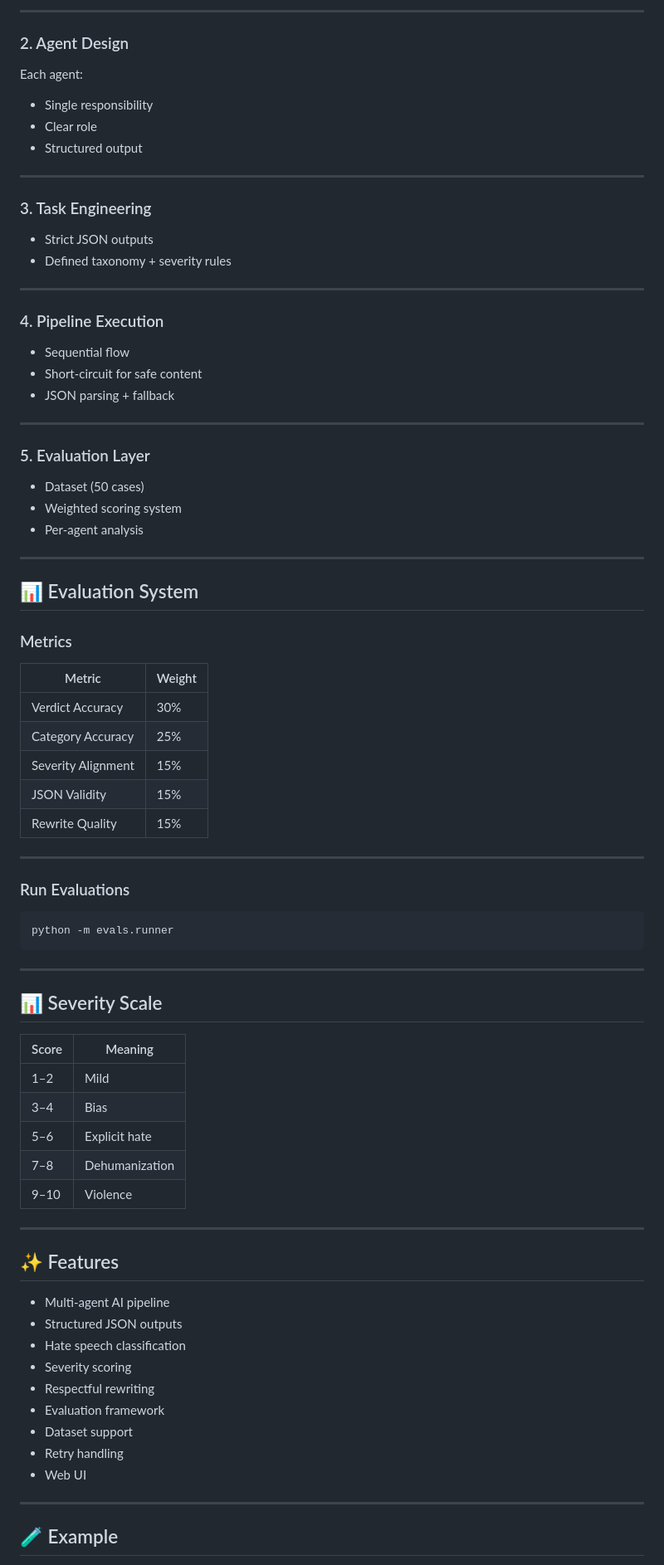
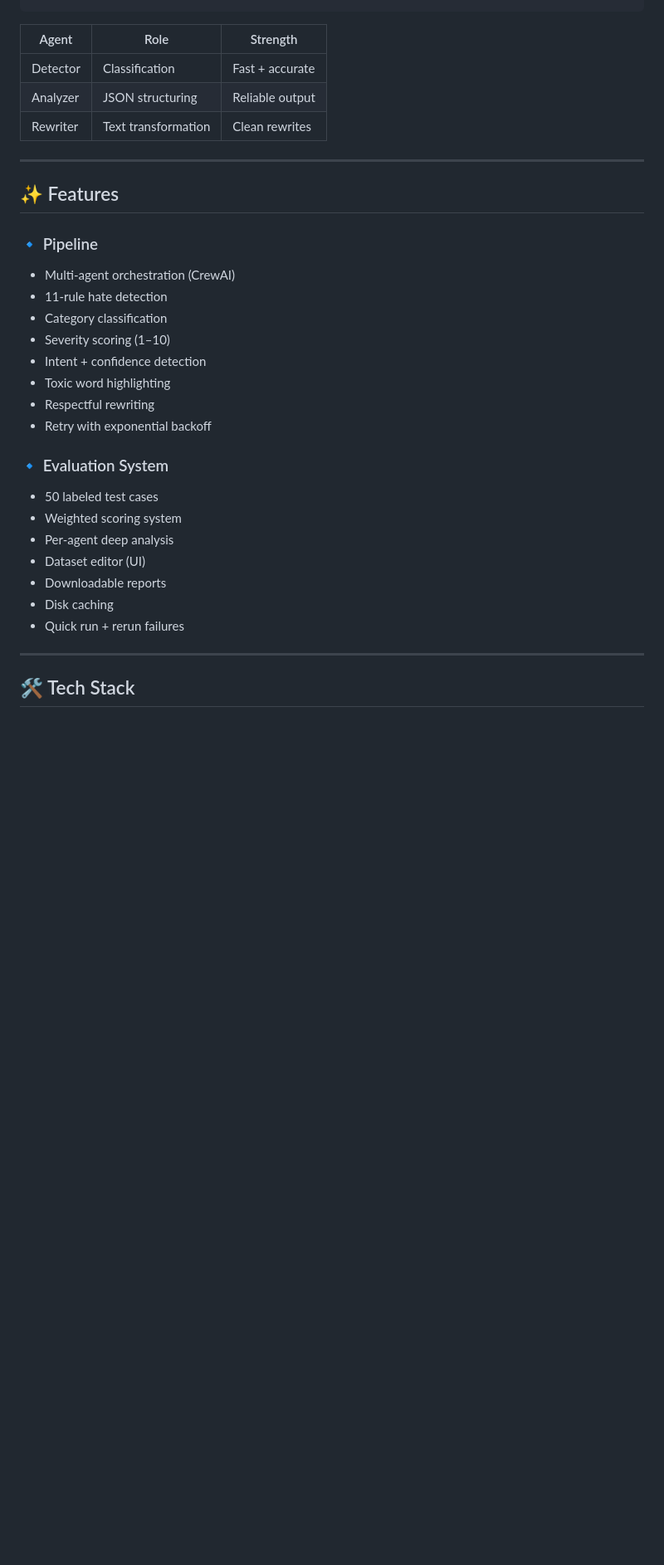
Before and after one commit to gauravwadhwa20000/Hate_speech_Guard, a Markdown page: README.md, the part around one of its changes. Shown at 83% size. GitHub-like rendering; blank space fills up the shorter version.

Commit message:
Revise README for clarity and project details
Updated README to enhance project overview and features.

````diff
--- a/README.md
+++ b/README.md
@@ -177,85 +120,35 @@ Split moderation into:
----
-
-### 2. Agent Design
-
-Each agent:
-
-* Single responsibility
-* Clear role
-* Structured output
-
----
-
-### 3. Task Engineering
-
-* Strict JSON outputs
-* Defined taxonomy + severity rules
-
----
-
-### 4. Pipeline Execution
-
-* Sequential flow
-* Short-circuit for safe content
-* JSON parsing + fallback
-
----
-
-### 5. Evaluation Layer
-
-* Dataset (50 cases)
-* Weighted scoring system
-* Per-agent analysis
-
----
-
-## 📊 Evaluation System
-
-### Metrics
-
-| Metric             | Weight |
-| ------------------ | ------ |
-| Verdict Accuracy   | 30%    |
-| Category Accuracy  | 25%    |
-| Severity Alignment | 15%    |
-| JSON Validity      | 15%    |
-| Rewrite Quality    | 15%    |
-
----
-
-### Run Evaluations
-
-```bash
-python -m evals.runner
-```
-
----
-
-## 📊 Severity Scale
-
-| Score | Meaning        |
-| ----- | -------------- |
-| 1–2   | Mild           |
-| 3–4   | Bias           |
-| 5–6   | Explicit hate  |
-| 7–8   | Dehumanization |
-| 9–10  | Violence       |
+| Agent    | Role                | Strength        |
+| -------- | ------------------- | --------------- |
+| Detector | Classification      | Fast + accurate |
+| Analyzer | JSON structuring    | Reliable output |
+| Rewriter | Text transformation | Clean rewrites  |
 
 ---
 
 ## ✨ Features
 
-* Multi-agent AI pipeline
-* Structured JSON outputs
-* Hate speech classification
-* Severity scoring
+### 🔹 Pipeline
+
+* Multi-agent orchestration (CrewAI)
+* 11-rule hate detection
+* Category classification
+* Severity scoring (1–10)
+* Intent + confidence detection
+* Toxic word highlighting
 * Respectful rewriting
-* Evaluation framework
-* Dataset support
-* Retry handling
-* Web UI
+* Retry with exponential backoff
+
+### 🔹 Evaluation System
+
+* 50 labeled test cases
+* Weighted scoring system
+* Per-agent deep analysis
+* Dataset editor (UI)
+* Downloadable reports
+* Disk caching
+* Quick run + rerun failures
 
 ---
 
-## 🧪 Example
+## 🛠 Tech Stack
 
````
Also changed, not shown: other parts of README.md (+205 -185 lines).
